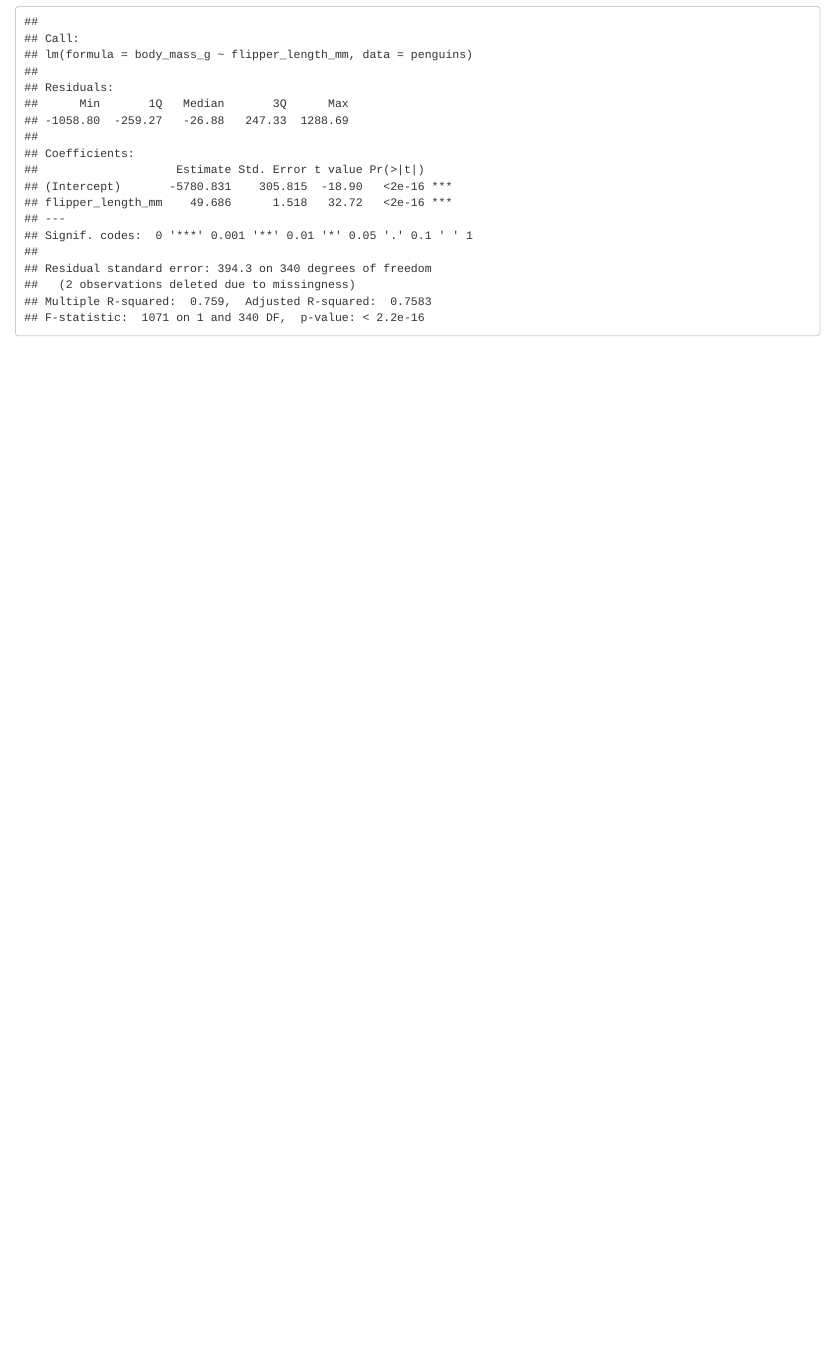
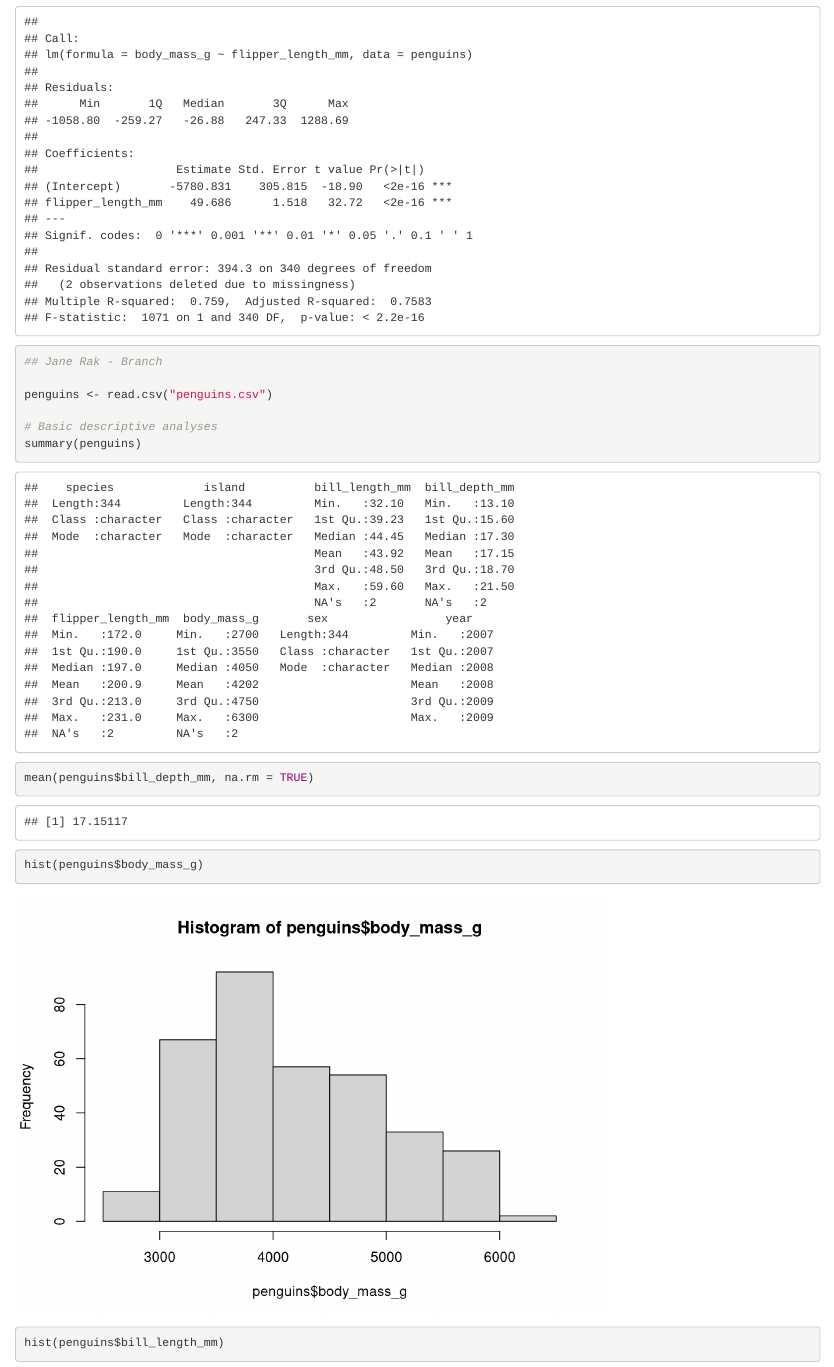
Before and after one commit to pchitima/assignment2, an R Markdown document (qac380-assignment2.Rmd): the page in a window 1100 px wide, from 830 px down. Rendered offline with R 4.5, knitr and Pandoc, with nearby package versions.

Commit message:
Adding my own analysis

````diff
--- a/qac380-assignment2.Rmd
+++ b/qac380-assignment2.Rmd
@@ -29,3 +29,20 @@
 ```{r setup, include=FALSE}
 knitr::opts_chunk$set(echo = TRUE)
 ```
+
+```{r}
+## Jane Rak - Branch
+
+penguins <- read.csv("penguins.csv")
+
+# Basic descriptive analyses
+summary(penguins)
+
+mean(penguins$bill_depth_mm, na.rm = TRUE)
+
+hist(penguins$body_mass_g)
+
+hist(penguins$bill_length_mm)
+
+
+```
````
